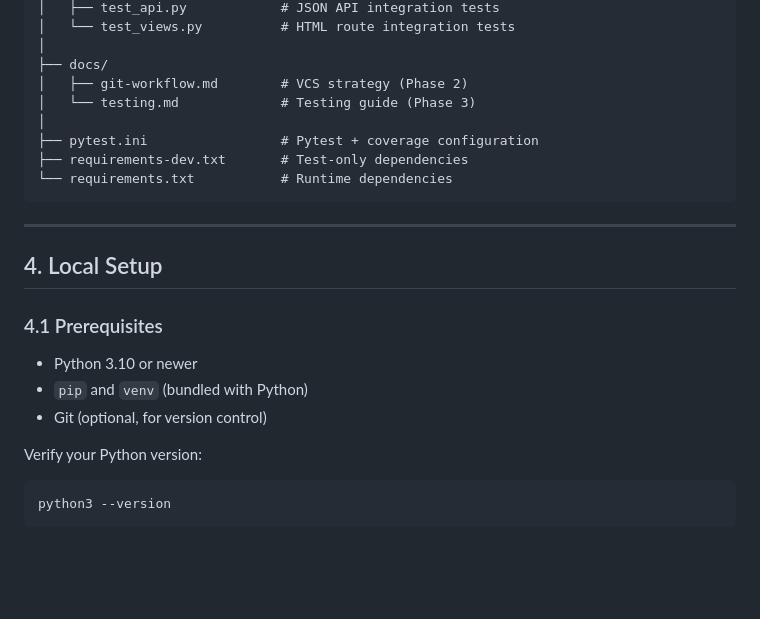
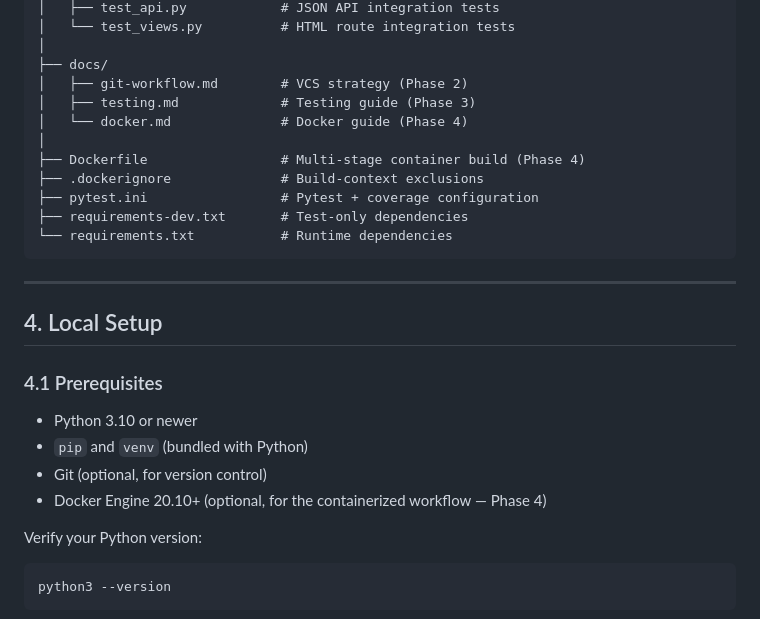
Before and after one commit to iamprakashmishra0/aceest-fitnes, a Markdown page: README.md, the part around one of its changes. GitHub-like rendering; blank space fills up the shorter version.

```diff
--- a/README.md
+++ b/README.md
@@ -82,8 +82,11 @@ aceest-fitness/
 │
 ├── docs/
 │   ├── git-workflow.md        # VCS strategy (Phase 2)
-│   └── testing.md             # Testing guide (Phase 3)
+│   ├── testing.md             # Testing guide (Phase 3)
+│   └── docker.md              # Docker guide (Phase 4)
 │
+├── Dockerfile                 # Multi-stage container build (Phase 4)
+├── .dockerignore              # Build-context exclusions
 ├── pytest.ini                 # Pytest + coverage configuration
 ├── requirements-dev.txt       # Test-only dependencies
 └── requirements.txt           # Runtime dependencies
@@ -98,6 +101,7 @@ aceest-fitness/
 - Python 3.10 or newer
 - `pip` and `venv` (bundled with Python)
 - Git (optional, for version control)
+- Docker Engine 20.10+ (optional, for the containerized workflow — Phase 4)
 
 Verify your Python version:
 
```
Also changed, not shown: other parts of README.md (+53 -10 lines), docs/docker.md (added, +164 -0 lines).
